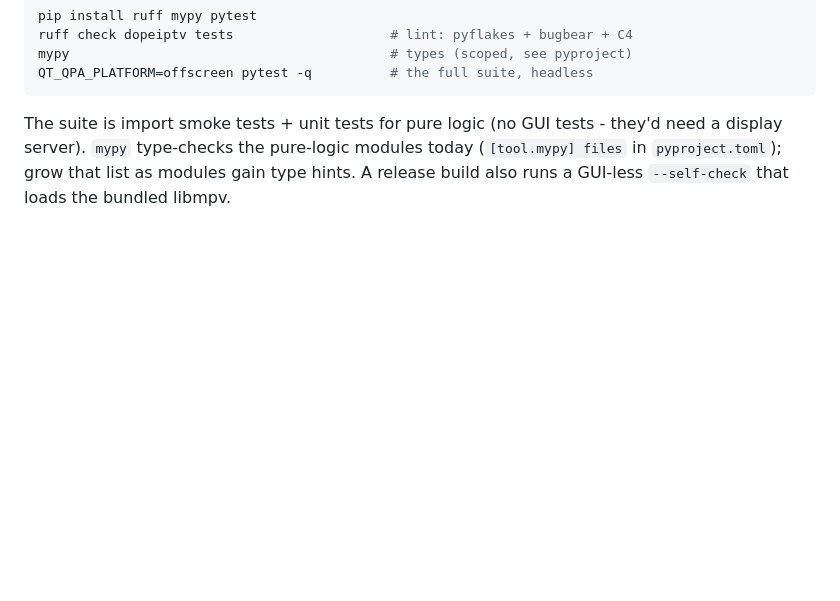
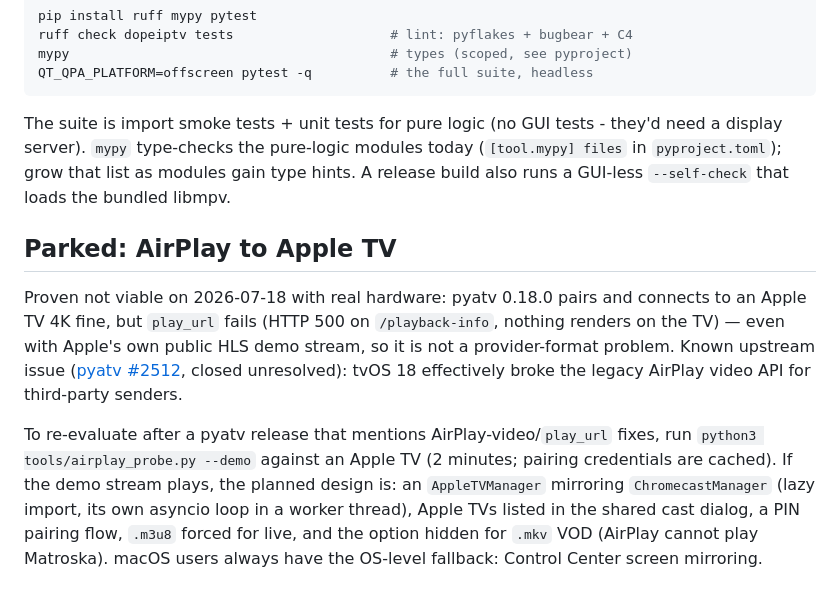
Before and after one commit to slimture/dopeIPTV, a Markdown page: docs/DEVELOPER_NOTES.md, the part around the change. Drawn GitHub-style; blank space fills up the shorter version.

Commit message:
Document the parked AirPlay feature and its re-evaluation path
Phase-0 hardware testing proved pyatv's play_url broken against tvOS 18
(500 on /playback-info even for Apple's own demo HLS - upstream issue,
closed unresolved). Record the finding, the 2-minute retest command and
the ready-to-build design in DEVELOPER_NOTES so the conclusion outlives
this working session.

Co-Authored-By: Claude Opus 4.8 <noreply@anthropic.com>
Claude-Session: https://claude.ai/code/session_01Pa1PFo7EpSA5A3brHTPmEs

```diff
--- a/docs/DEVELOPER_NOTES.md
+++ b/docs/DEVELOPER_NOTES.md
@@ -111,3 +111,22 @@ they'd need a display server). `mypy` type-checks the pure-logic modules
 today (`[tool.mypy] files` in `pyproject.toml`); grow that list as modules
 gain type hints. A release build also runs a GUI-less `--self-check` that
 loads the bundled libmpv.
+
+## Parked: AirPlay to Apple TV
+
+Proven not viable on 2026-07-18 with real hardware: pyatv 0.18.0 pairs and
+connects to an Apple TV 4K fine, but `play_url` fails (HTTP 500 on
+`/playback-info`, nothing renders on the TV) — even with Apple's own public
+HLS demo stream, so it is not a provider-format problem. Known upstream
+issue ([pyatv #2512](https://github.com/postlund/pyatv/issues/2512), closed
+unresolved): tvOS 18 effectively broke the legacy AirPlay video API for
+third-party senders.
+
+To re-evaluate after a pyatv release that mentions AirPlay-video/`play_url`
+fixes, run `python3 tools/airplay_probe.py --demo` against an Apple TV
+(2 minutes; pairing credentials are cached). If the demo stream plays, the
+planned design is: an `AppleTVManager` mirroring `ChromecastManager` (lazy
+import, its own asyncio loop in a worker thread), Apple TVs listed in the
+shared cast dialog, a PIN pairing flow, `.m3u8` forced for live, and the
+option hidden for `.mkv` VOD (AirPlay cannot play Matroska). macOS users
+always have the OS-level fallback: Control Center screen mirroring.
```
